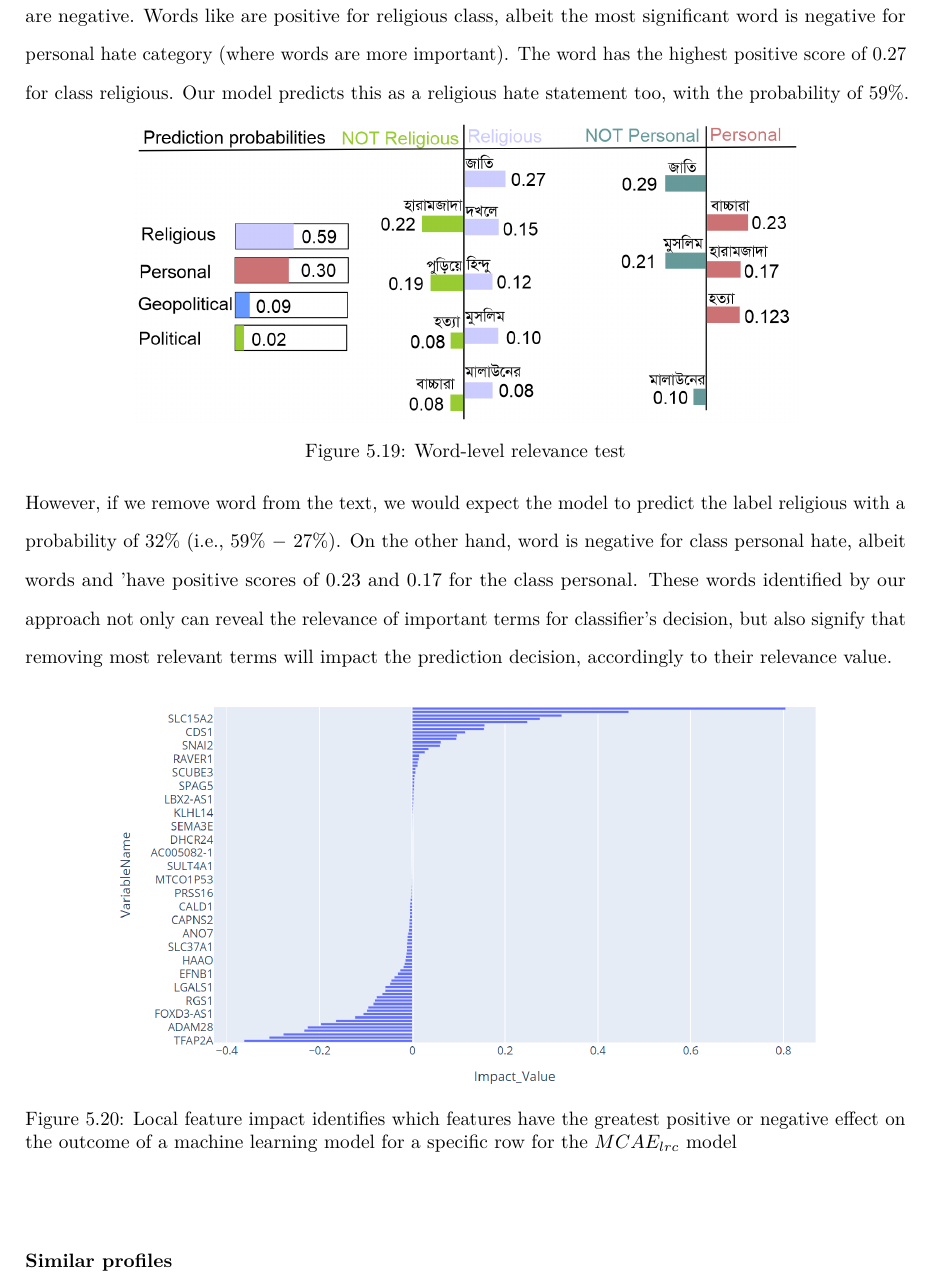
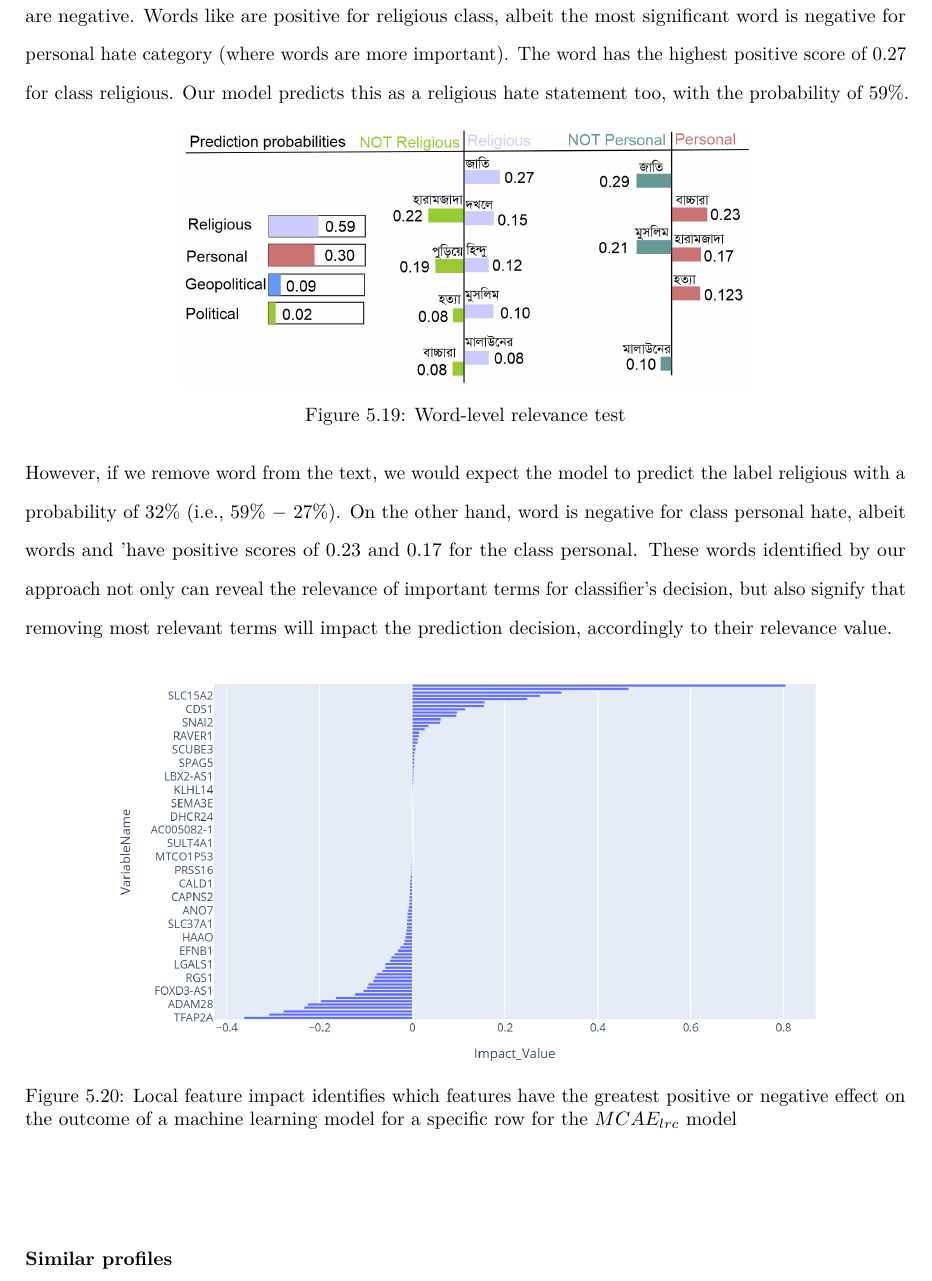
Before and after one commit to rezacsedu/PhD_thesis_v2, a LaTeX thesis (thesis.tex, which reads ExplainablePredictions/ExplainablePredictions.tex): part of page 146 of 250, cut so that both start at the same text. Compiled offline with pdfLaTeX.

Commit message:
Updates from Overleaf

```diff
--- a/ExplainablePredictions/ExplainablePredictions.tex
+++ b/ExplainablePredictions/ExplainablePredictions.tex
@@ -1046,7 +1046,7 @@ has the highest positive score of 0.27 for class religious. Our model predicts t
 \begin{figure}[h]
     \vspace{-2mm}
 	\centering
-	\includegraphics[scale=0.7]{images/reli_explain.png}
+	\includegraphics[scale=0.6]{images/reli_explain.png}
 	\caption{Word-level relevance test}% using leave-one-out test}
     \label{fig:explain_term_wise_religious_hate}
 	\vspace{-4mm}
```
